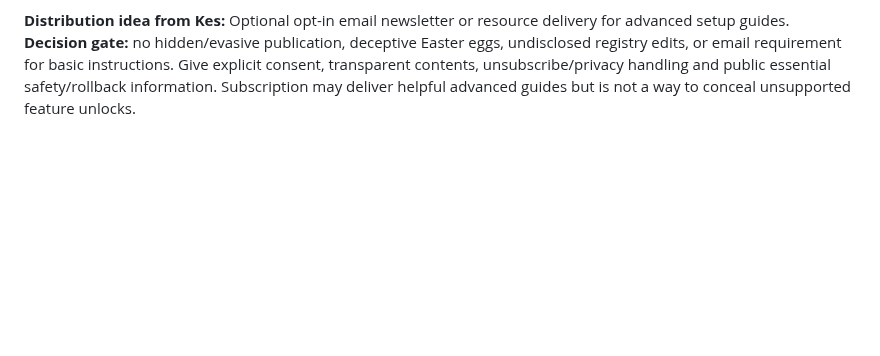
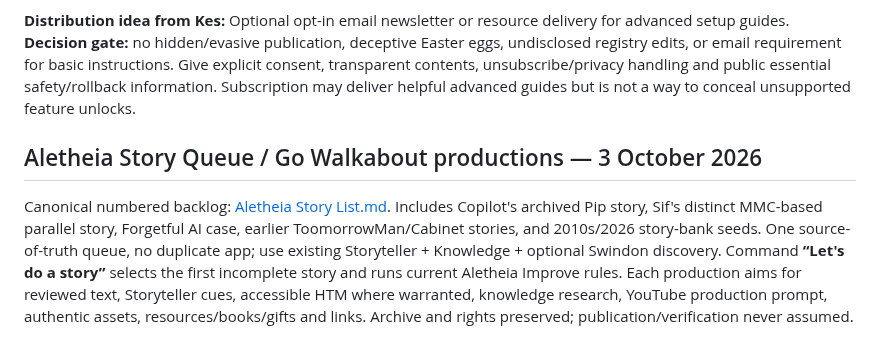
Before and after one commit to KarstenEvans/aletheia-app, a Markdown page: ideas.md, the part around the change. GitHub-like rendering; blank space fills up the shorter version.

Commit message:
Link 22-story queue and track first Copilot Pip production

```diff
--- a/ideas.md
+++ b/ideas.md
@@ -444,3 +444,7 @@ Shared GUI/dev adoption remains pending explicit item-by-item approval.
 **Product design:** Aletheia AI Easy must support `LITE` (paste bootstrap into chat), `PERSISTENT` (documented user-accessible custom instructions/project feature where available), and `PORTABLE` (external local Markdown handover). Bootstrap in a chat is still bootstrap even without a persistent preferences editor; permanence is a different requirement. Add a clear pop-out bootstrap with copy button, keyboard accessibility and an ordinary same-page fallback.
 
 **Distribution idea from Kes:** Optional opt-in email newsletter or resource delivery for advanced setup guides. **Decision gate:** no hidden/evasive publication, deceptive Easter eggs, undisclosed registry edits, or email requirement for basic instructions. Give explicit consent, transparent contents, unsubscribe/privacy handling and public essential safety/rollback information. Subscription may deliver helpful advanced guides but is not a way to conceal unsupported feature unlocks.
+
+
+## Aletheia Story Queue / Go Walkabout productions — 3 October 2026
+Canonical numbered backlog: [Aletheia Story List.md](Aletheia%20Story%20List.md). Includes Copilot's archived Pip story, Sif's distinct MMC-based parallel story, Forgetful AI case, earlier ToomorrowMan/Cabinet stories, and 2010s/2026 story-bank seeds. One source-of-truth queue, no duplicate app; use existing Storyteller + Knowledge + optional Swindon discovery. Command **“Let's do a story”** selects the first incomplete story and runs current Aletheia Improve rules. Each production aims for reviewed text, Storyteller cues, accessible HTM where warranted, knowledge research, YouTube production prompt, authentic assets, resources/books/gifts and links. Archive and rights preserved; publication/verification never assumed.
```
